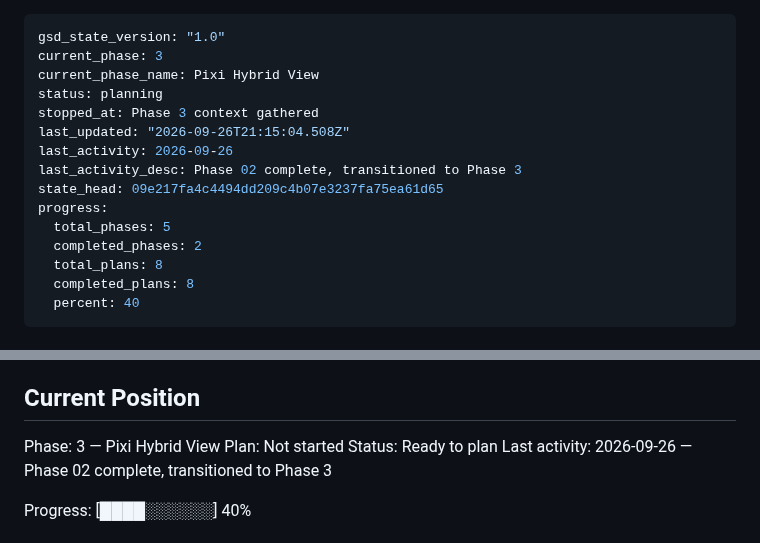
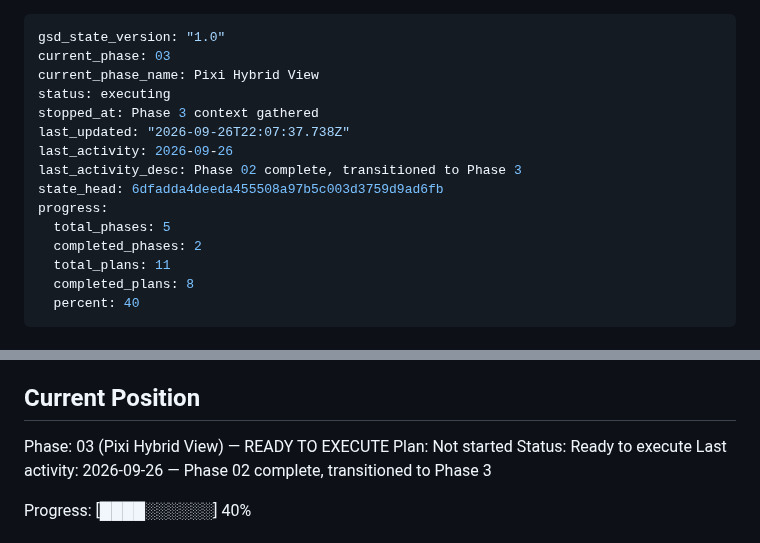
Before and after one commit to ErrTem/casino-pixi-portfolio, a Markdown page: .planning/STATE.md, 2 parts joined by grey strips. GitHub-like rendering.

Commit message:
docs(03): record planned phase and plan-check

```diff
--- a/.planning/STATE.md
+++ b/.planning/STATE.md
@@ -1,17 +1,17 @@
 ---
 gsd_state_version: "1.0"
-current_phase: 3
+current_phase: 03
 current_phase_name: Pixi Hybrid View
-status: planning
+status: executing
 stopped_at: Phase 3 context gathered
-last_updated: "2026-09-26T21:15:04.508Z"
+last_updated: "2026-09-26T22:07:37.738Z"
 last_activity: 2026-09-26
 last_activity_desc: Phase 02 complete, transitioned to Phase 3
-state_head: 09e217fa4c4494dd209c4b07e3237fa75ea61d65
+state_head: 6dfadda4deeda455508a97b5c003d3759d9ad6fb
 progress:
   total_phases: 5
   completed_phases: 2
-  total_plans: 8
+  total_plans: 11
   completed_plans: 8
   percent: 40
 ---
@@ -27,9 +27,9 @@ See: .planning/PROJECT.md (updated 2026-09-26 after Phase 1)
 
 ## Current Position
 
-Phase: 3 — Pixi Hybrid View
+Phase: 03 (Pixi Hybrid View) — READY TO EXECUTE
 Plan: Not started
-Status: Ready to plan
+Status: Ready to execute
 Last activity: 2026-09-26 — Phase 02 complete, transitioned to Phase 3
 
 Progress: [████░░░░░░] 40%
```
Also changed, not shown: 2 other files.
